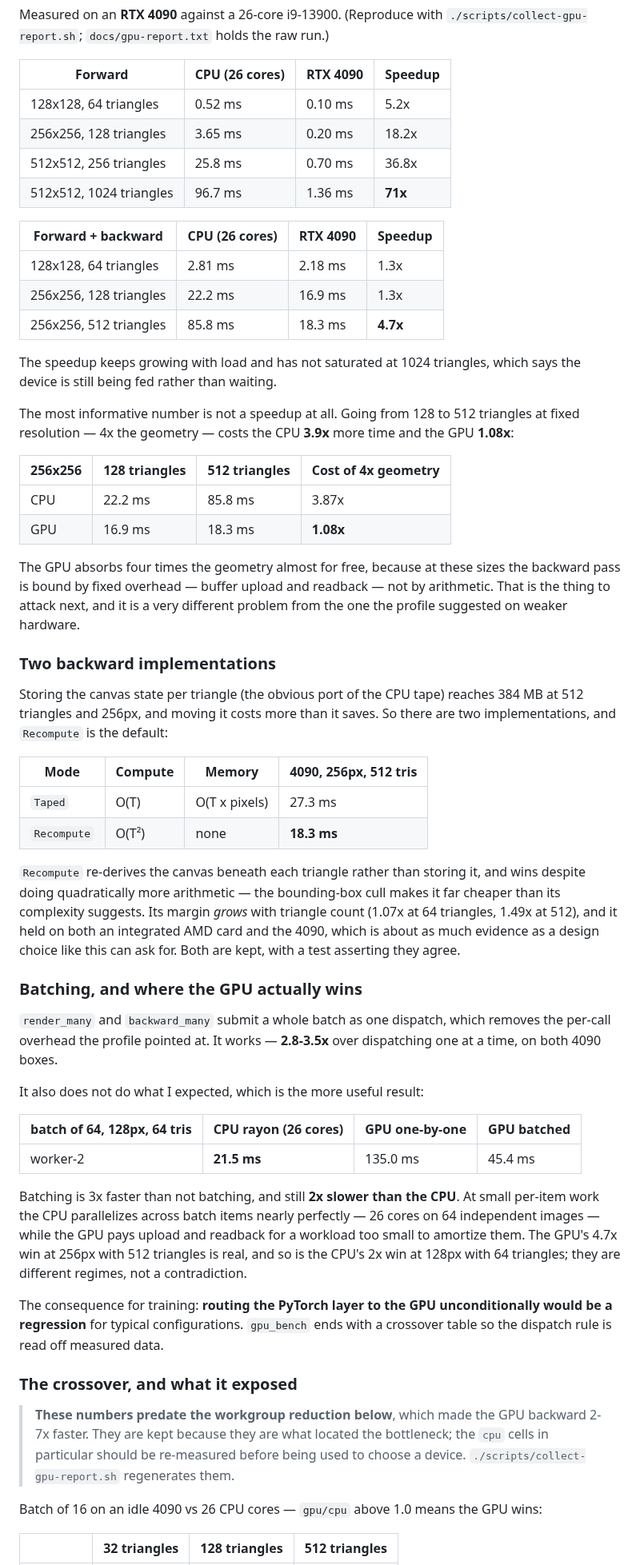
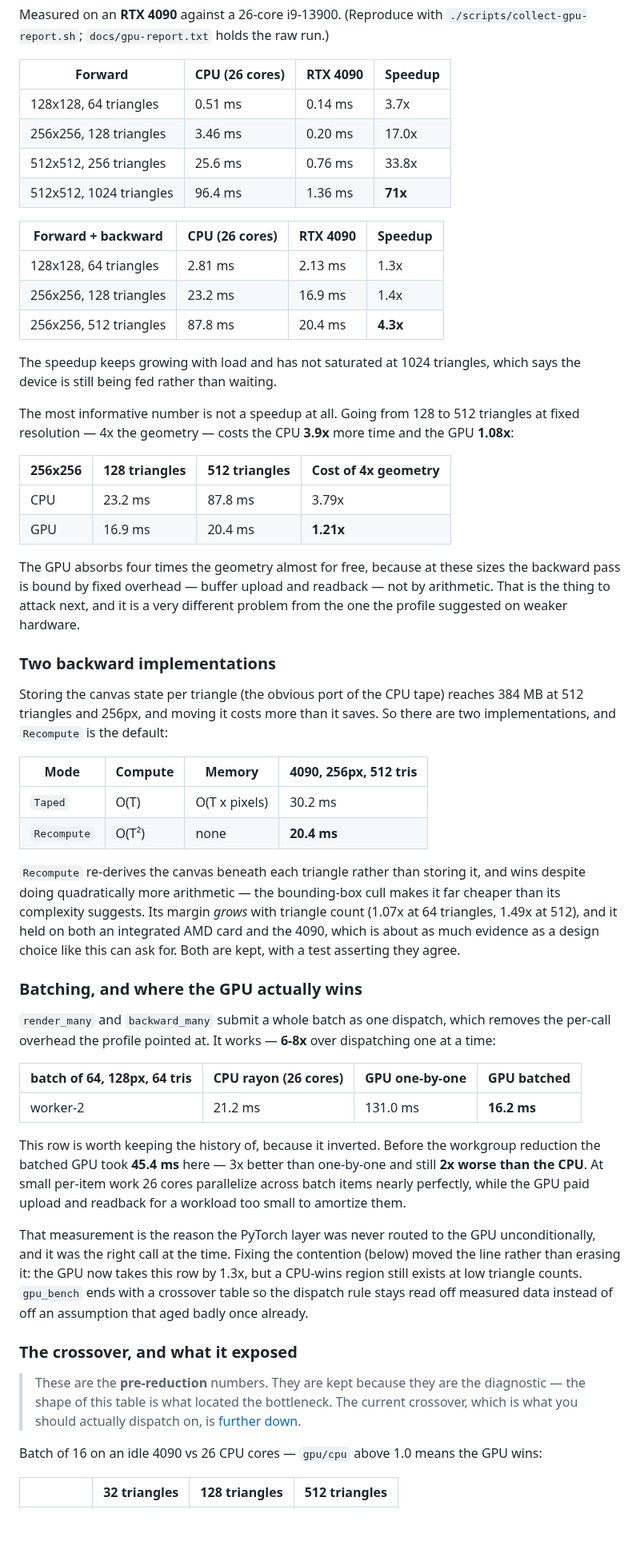
Before and after one commit to VivianSobers/Differentiable-Rasterizer, a Markdown page: README.md, the part around one of its changes. Shown at 80% size. GitHub-like rendering; blank space fills up the shorter version.

Commit message:
docs: refresh 4090 benchmark tables

```diff
--- a/README.md
+++ b/README.md
@@ -144,16 +144,16 @@ Measured on an **RTX 4090** against a 26-core i9-13900. (Reproduce with
 
 | Forward | CPU (26 cores) | RTX 4090 | Speedup |
 | --- | --- | --- | --- |
-| 128x128, 64 triangles | 0.52 ms | 0.10 ms | 5.2x |
-| 256x256, 128 triangles | 3.65 ms | 0.20 ms | 18.2x |
-| 512x512, 256 triangles | 25.8 ms | 0.70 ms | 36.8x |
-| 512x512, 1024 triangles | 96.7 ms | 1.36 ms | **71x** |
+| 128x128, 64 triangles | 0.51 ms | 0.14 ms | 3.7x |
+| 256x256, 128 triangles | 3.46 ms | 0.20 ms | 17.0x |
+| 512x512, 256 triangles | 25.6 ms | 0.76 ms | 33.8x |
+| 512x512, 1024 triangles | 96.4 ms | 1.36 ms | **71x** |
 
 | Forward + backward | CPU (26 cores) | RTX 4090 | Speedup |
 | --- | --- | --- | --- |
-| 128x128, 64 triangles | 2.81 ms | 2.18 ms | 1.3x |
-| 256x256, 128 triangles | 22.2 ms | 16.9 ms | 1.3x |
-| 256x256, 512 triangles | 85.8 ms | 18.3 ms | **4.7x** |
+| 128x128, 64 triangles | 2.81 ms | 2.13 ms | 1.3x |
+| 256x256, 128 triangles | 23.2 ms | 16.9 ms | 1.4x |
+| 256x256, 512 triangles | 87.8 ms | 20.4 ms | **4.3x** |
 
 The speedup keeps growing with load and has not saturated at 1024 triangles,
 which says the device is still being fed rather than waiting.
@@ -164,8 +164,8 @@ time and the GPU **1.08x**:
 
 | 256x256 | 128 triangles | 512 triangles | Cost of 4x geometry |
 | --- | --- | --- | --- |
-| CPU | 22.2 ms | 85.8 ms | 3.87x |
-| GPU | 16.9 ms | 18.3 ms | **1.08x** |
+| CPU | 23.2 ms | 87.8 ms | 3.79x |
+| GPU | 16.9 ms | 20.4 ms | **1.21x** |
 
 The GPU absorbs four times the geometry almost for free, because at these sizes
 the backward pass is bound by fixed overhead — buffer upload and readback — not
@@ -180,8 +180,8 @@ there are two implementations, and `Recompute` is the default:
 
 | Mode | Compute | Memory | 4090, 256px, 512 tris |
 | --- | --- | --- | --- |
-| `Taped` | O(T) | O(T x pixels) | 27.3 ms |
-| `Recompute` | O(T²) | none | **18.3 ms** |
+| `Taped` | O(T) | O(T x pixels) | 30.2 ms |
+| `Recompute` | O(T²) | none | **20.4 ms** |
 
 `Recompute` re-derives the canvas beneath each triangle rather than storing it,
 and wins despite doing quadratically more arithmetic — the bounding-box cull
@@ -193,32 +193,32 @@ choice like this can ask for. Both are kept, with a test asserting they agree.
 ### Batching, and where the GPU actually wins
 
 `render_many` and `backward_many` submit a whole batch as one dispatch, which
-removes the per-call overhead the profile pointed at. It works — **2.8-3.5x**
-over dispatching one at a time, on both 4090 boxes.
-
-It also does not do what I expected, which is the more useful result:
+removes the per-call overhead the profile pointed at. It works — **6-8x** over
+dispatching one at a time:
 
 | batch of 64, 128px, 64 tris | CPU rayon (26 cores) | GPU one-by-one | GPU batched |
 | --- | --- | --- | --- |
-| worker-2 | **21.5 ms** | 135.0 ms | 45.4 ms |
+| worker-2 | 21.2 ms | 131.0 ms | **16.2 ms** |
 
-Batching is 3x faster than not batching, and still **2x slower than the CPU**.
-At small per-item work the CPU parallelizes across batch items nearly perfectly
-— 26 cores on 64 independent images — while the GPU pays upload and readback for
-a workload too small to amortize them. The GPU's 4.7x win at 256px with 512
-triangles is real, and so is the CPU's 2x win at 128px with 64 triangles; they
-are different regimes, not a contradiction.
+This row is worth keeping the history of, because it inverted. Before the
+workgroup reduction the batched GPU took **45.4 ms** here — 3x better than
+one-by-one and still **2x worse than the CPU**. At small per-item work 26 cores
+parallelize across batch items nearly perfectly, while the GPU paid upload and
+readback for a workload too small to amortize them.
 
-The consequence for training: **routing the PyTorch layer to the GPU
-unconditionally would be a regression** for typical configurations. `gpu_bench`
-ends with a crossover table so the dispatch rule is read off measured data.
+That measurement is the reason the PyTorch layer was never routed to the GPU
+unconditionally, and it was the right call at the time. Fixing the contention
+(below) moved the line rather than erasing it: the GPU now takes this row by
+1.3x, but a CPU-wins region still exists at low triangle counts. `gpu_bench`
+ends with a crossover table so the dispatch rule stays read off measured data
+instead of off an assumption that aged badly once already.
 
 ### The crossover, and what it exposed
 
-> **These numbers predate the workgroup reduction below**, which made the GPU
-> backward 2-7x faster. They are kept because they are what located the
-> bottleneck; the `cpu` cells in particular should be re-measured before being
-> used to choose a device. `./scripts/collect-gpu-report.sh` regenerates them.
+> These are the **pre-reduction** numbers. They are kept because they are the
+> diagnostic — the shape of this table is what located the bottleneck. The
+> current crossover, which is what you should actually dispatch on, is
+> [further down](#the-crossover-after-the-fix).
 
 Batch of 16 on an idle 4090 vs 26 CPU cores — `gpu/cpu` above 1.0 means the GPU
 wins:
```
Also changed, not shown: other parts of README.md (+69 -16 lines).
